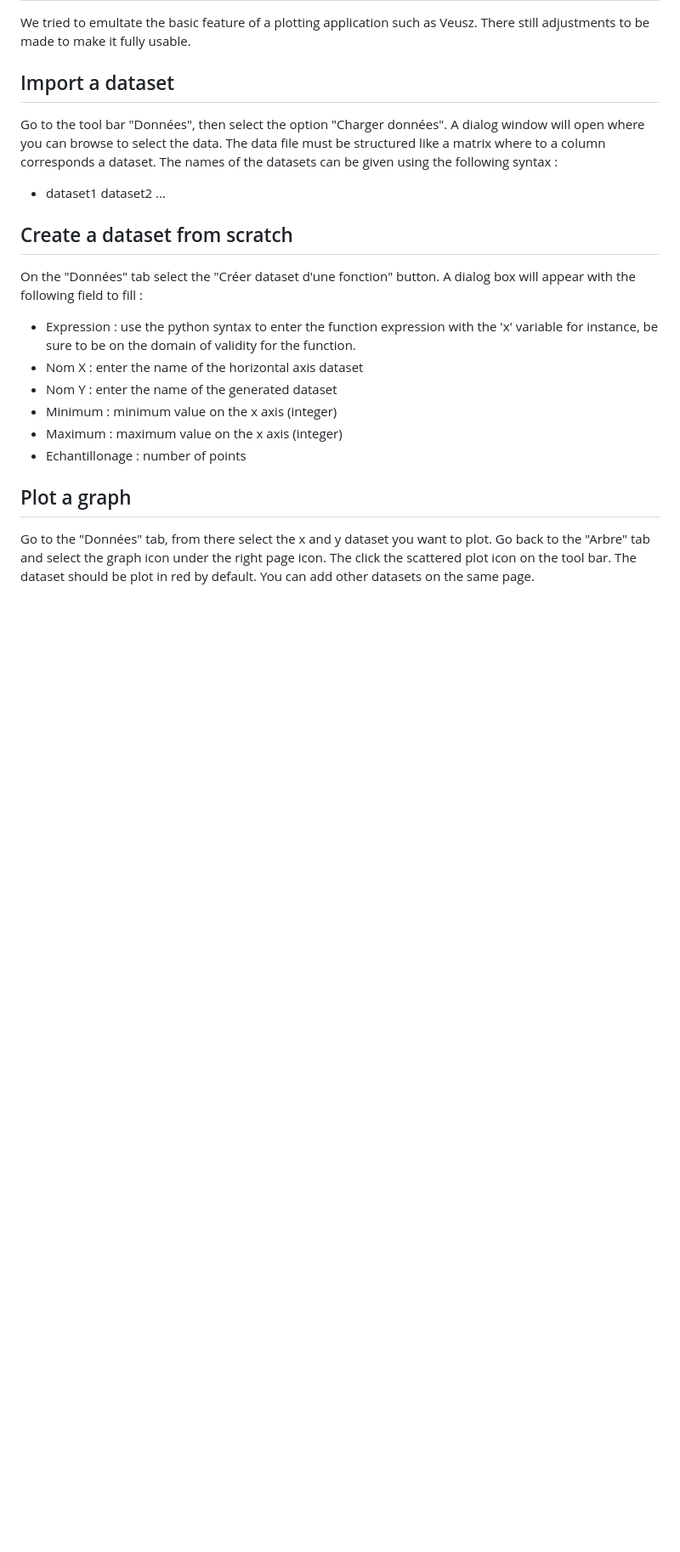
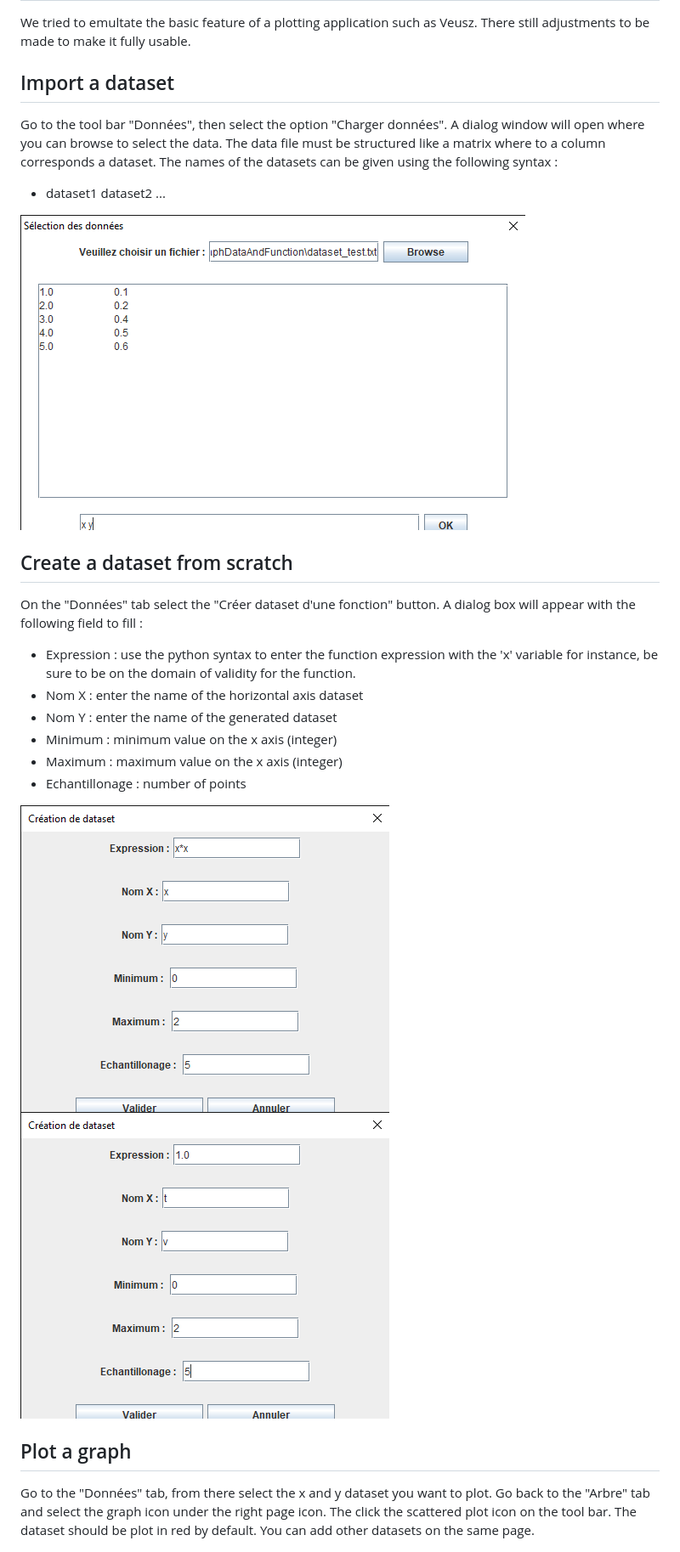
Before and after one commit to OliviaMoro/applications, a Markdown page: GraphDataAndFunction/README.md, the part around the change printed below. Shown: that part at 85% size. Rendered like a GitHub page; pictures changed too: GraphDataAndFunction/create_data_float.png (added), GraphDataAndFunction/create_data_x2.png (added), GraphDataAndFunction/import.png (added); blank space fills up the shorter version.

Commit message:
modification of README.md and png file addition

```diff
--- a/GraphDataAndFunction/README.md
+++ b/GraphDataAndFunction/README.md
@@ -4,6 +4,8 @@ We tried to emultate the basic feature of a plotting application such as Veusz.
 ## Import a dataset
 Go to the tool bar "Données", then select the option "Charger données". A dialog window will open where you can browse to select the data. The data file must be structured like a matrix where to a column corresponds a dataset. The names of the datasets can be given using the following syntax :
 * dataset1 dataset2 ...
+
+![Import a dataset](./import.png)
 
 
 ## Create a dataset from scratch
@@ -14,6 +16,9 @@ On the "Données" tab select the "Créer dataset d'une fonction" button. A dialo
 * Minimum : minimum value on the x axis (integer)
 * Maximum : maximum value on the x axis (integer)
 * Echantillonage : number of points
+
+![Create a dataset from a function x2](./create_data_x2.png)
+![Create a dataset from a function float](./create_data_float.png)
 
 
 ## Plot a graph
```
Also changed, not shown: other parts of GraphDataAndFunction/README.md (+2 -0 lines), GraphDataAndFunction/title_and_font.png (added).
